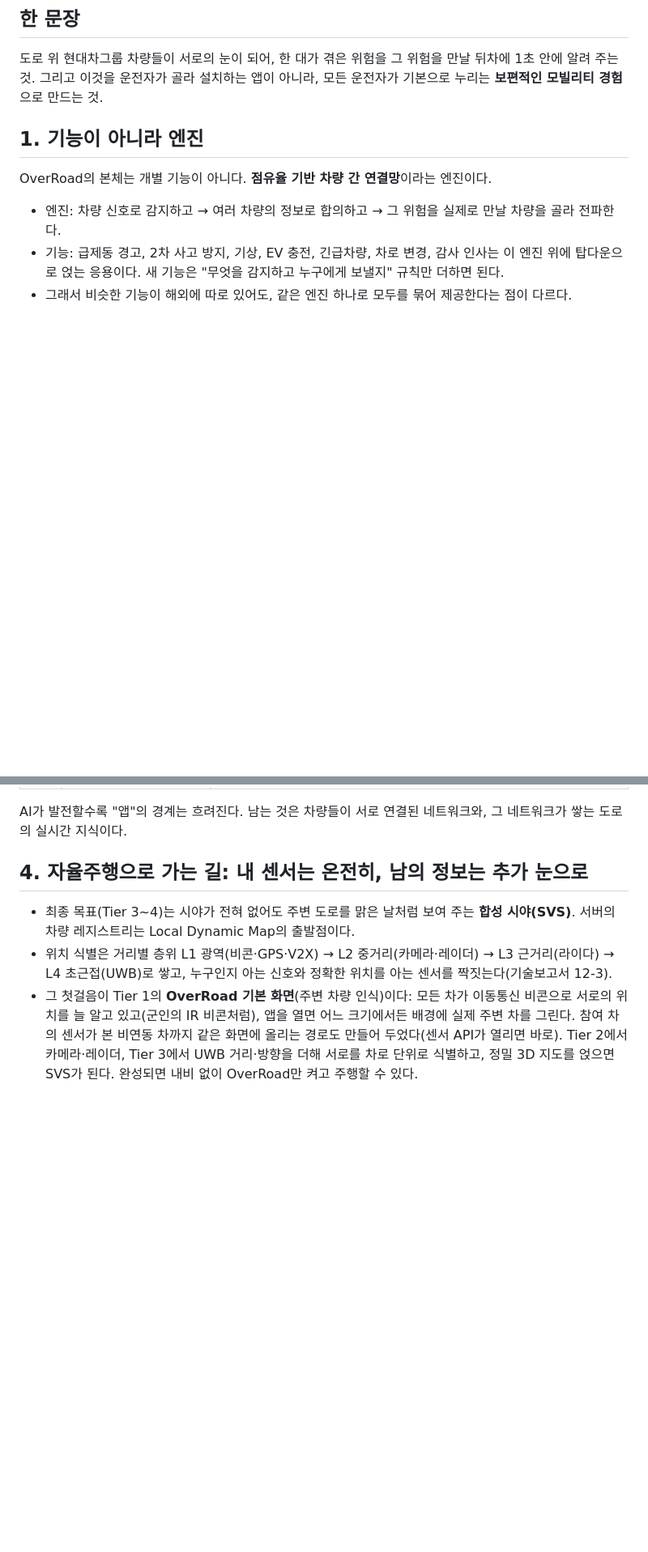
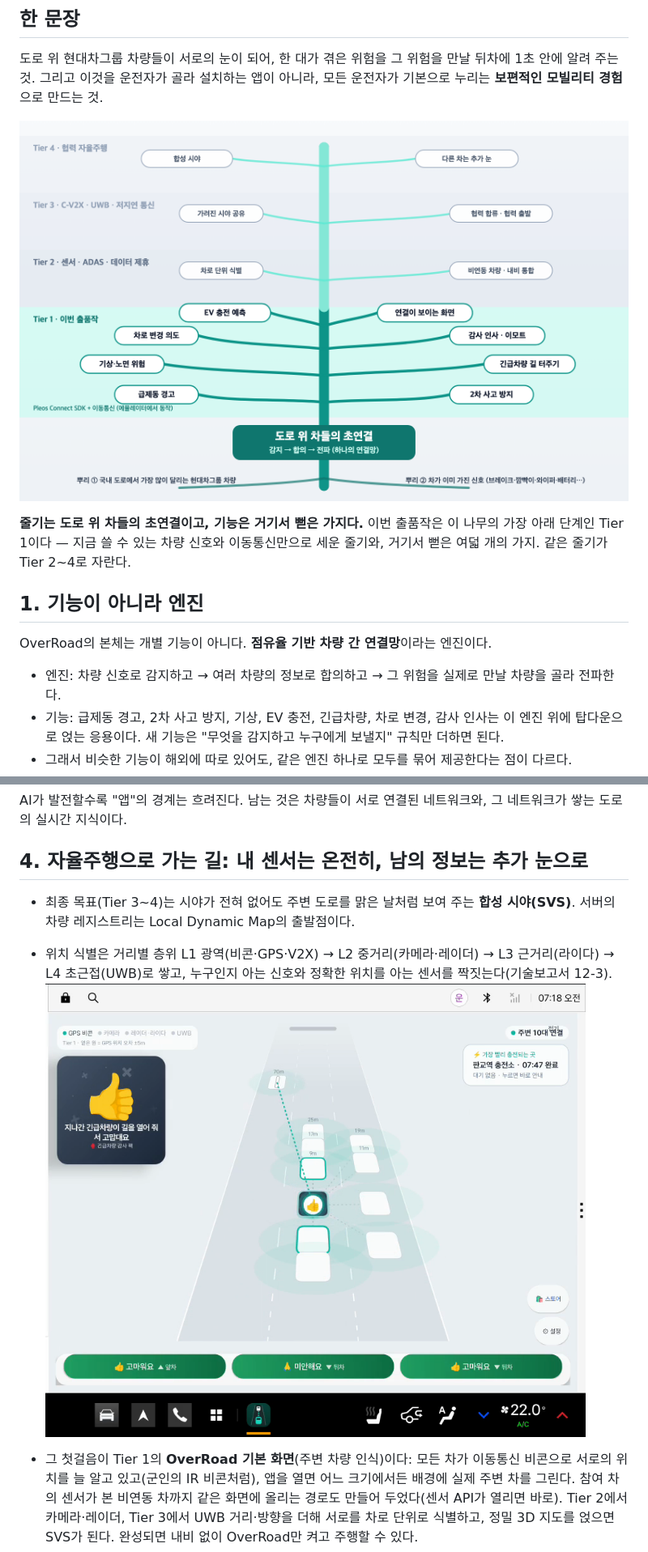
Before and after one commit to overroad-app/OverRoad, a Markdown page: docs/philosophy.md, 2 parts joined by grey strips. Shown at 81% size. GitHub-like rendering; pictures changed too: docs/concept/base_screen.png (added), docs/concept/overroad_tree.png (added); blank space fills up the shorter version.

```diff
--- a/docs/philosophy.md
+++ b/docs/philosophy.md
@@ -5,6 +5,10 @@
 
 ## 한 문장
 도로 위 현대차그룹 차량들이 서로의 눈이 되어, 한 대가 겪은 위험을 그 위험을 만날 뒤차에 1초 안에 알려 주는 것. 그리고 이것을 운전자가 골라 설치하는 앱이 아니라, 모든 운전자가 기본으로 누리는 **보편적인 모빌리티 경험**으로 만드는 것.
+
+![OverRoad 줄기와 가지](concept/overroad_tree.png)
+
+**줄기는 도로 위 차들의 초연결이고, 기능은 거기서 뻗은 가지다.** 이번 출품작은 이 나무의 가장 아래 단계인 Tier 1이다 — 지금 쓸 수 있는 차량 신호와 이동통신만으로 세운 줄기와, 거기서 뻗은 여덟 개의 가지. 같은 줄기가 Tier 2~4로 자란다.
 
 ## 1. 기능이 아니라 엔진
 OverRoad의 본체는 개별 기능이 아니다. **점유율 기반 차량 간 연결망**이라는 엔진이다.
@@ -32,6 +36,8 @@ AI가 발전할수록 "앱"의 경계는 흐려진다. 남는 것은 차량들
 ## 4. 자율주행으로 가는 길: 내 센서는 온전히, 남의 정보는 추가 눈으로
 - 최종 목표(Tier 3~4)는 시야가 전혀 없어도 주변 도로를 맑은 날처럼 보여 주는 **합성 시야(SVS)**. 서버의 차량 레지스트리는 Local Dynamic Map의 출발점이다.
 - 위치 식별은 거리별 층위 L1 광역(비콘·GPS·V2X) → L2 중거리(카메라·레이더) → L3 근거리(라이다) → L4 초근접(UWB)로 쌓고, 누구인지 아는 신호와 정확한 위치를 아는 센서를 짝짓는다(기술보고서 12-3).
+![Tier 1의 OverRoad 기본 화면: 연결된 차가 내 차에서 뻗는 점선으로 보이고, 경고와 인사가 그 선을 타고 오간다 (에뮬레이터 실제 화면)](concept/base_screen.png)
+
 - 그 첫걸음이 Tier 1의 **OverRoad 기본 화면**(주변 차량 인식)이다: 모든 차가 이동통신 비콘으로 서로의 위치를 늘 알고 있고(군인의 IR 비콘처럼), 앱을 열면 어느 크기에서든 배경에 실제 주변 차를 그린다. 참여 차의 센서가 본 비연동 차까지 같은 화면에 올리는 경로도 만들어 두었다(센서 API가 열리면 바로). Tier 2에서 카메라·레이더, Tier 3에서 UWB 거리·방향을 더해 서로를 차로 단위로 식별하고, 정밀 3D 지도를 얹으면 SVS가 된다. 완성되면 내비 없이 OverRoad만 켜고 주행할 수 있다.
 - **장기 목표는 내비게이션과 기본 화면을 하나로 합치는 것**이다. 길 안내 위에 실제 주변 차가 보이고, 경고와 이모트가 그 차에 바로 붙는 화면. 지금 둘을 나눈 것은 플랫폼 제약(오른쪽 화면에 앱 하나, 내비 지도에 그리는 API 없음) 때문에 **잠시 분리해 둔 것**이다.
 - 원칙: 각 차량은 **자기 센서만으로 완전한 자율주행**을 한다. 다른 차량의 정보는 시야 밖을 보는 "추가 눈"으로만 쓴다. 네트워크가 끊겨도 안전해야 한다.
```
Also changed, not shown: README.md (+10 -2 lines), 4 other files.
